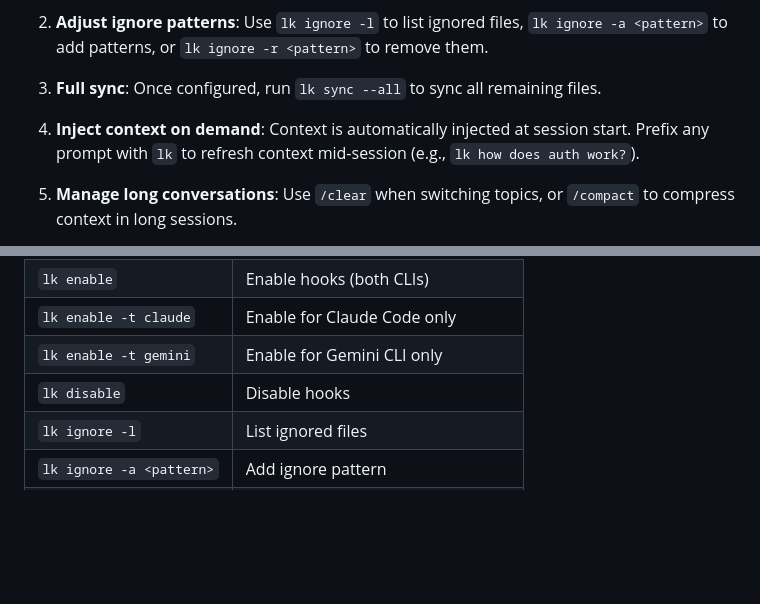
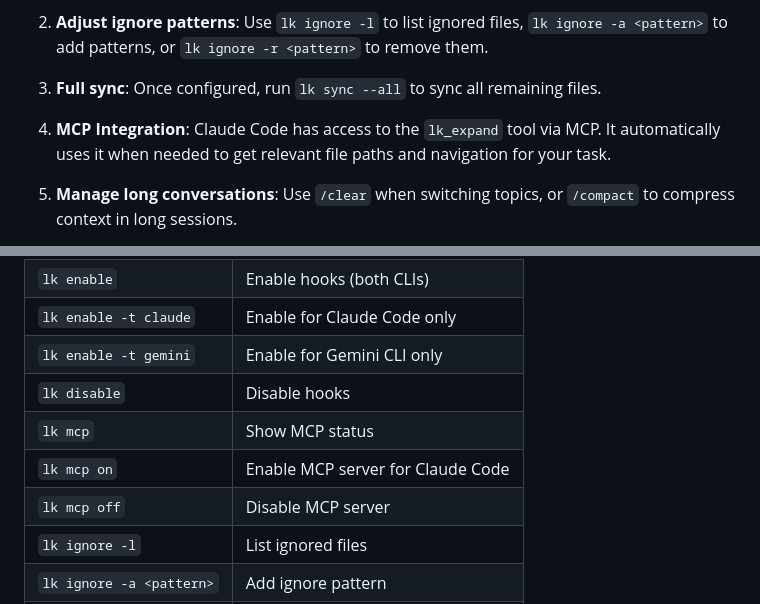
Before and after one commit to jordi-zaragoza/latent-k-releases, a Markdown page: README.md, 2 parts joined by grey strips. Drawn GitHub-style; blank space fills up the shorter version.

Commit message:
docs: Update README v2.4.2

```diff
--- a/README.md
+++ b/README.md
@@ -73,7 +73,7 @@ For each project, follow these steps to optimize your workflow.
 
 3. **Full sync**: Once configured, run `lk sync --all` to sync all remaining files.
 
-4. **Inject context on demand**: Context is automatically injected at session start. Prefix any prompt with `lk` to refresh context mid-session (e.g., `lk how does auth work?`).
+4. **MCP Integration**: Claude Code has access to the `lk_expand` tool via MCP. It automatically uses it when needed to get relevant file paths and navigation for your task.
 
 5. **Manage long conversations**: Use `/clear` when switching topics, or `/compact` to compress context in long sessions.
 
@@ -92,6 +92,9 @@ For each project, follow these steps to optimize your workflow.
 | `lk enable -t claude` | Enable for Claude Code only |
 | `lk enable -t gemini` | Enable for Gemini CLI only |
 | `lk disable` | Disable hooks |
+| `lk mcp` | Show MCP status |
+| `lk mcp on` | Enable MCP server for Claude Code |
+| `lk mcp off` | Disable MCP server |
 | `lk ignore -l` | List ignored files |
 | `lk ignore -a <pattern>` | Add ignore pattern |
 | `lk ignore -r <pattern>` | Remove ignore pattern |
```
